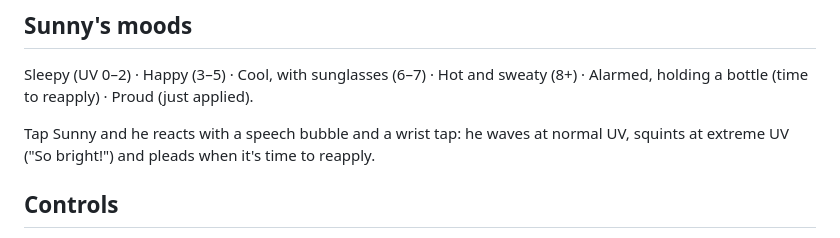
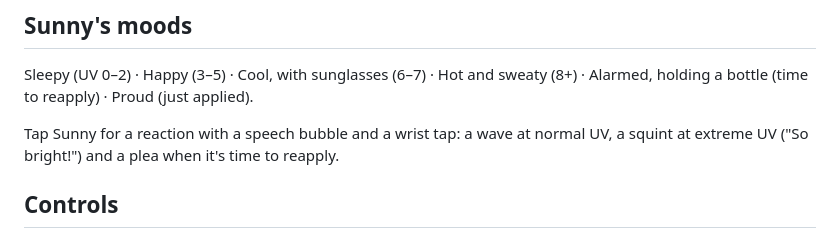
Before and after one commit to helloimkat/SPFWatch, a Markdown page: README.md, the part around the change. Drawn GitHub-style.

Commit message:
Tidy README wording for Sunny's reactions
Co-Authored-By: Claude Opus 5.5 <noreply@anthropic.com>
Claude-Session: https://claude.ai/code/session_0129dvKs3wA9XzehMXVoE34e

```diff
--- a/README.md
+++ b/README.md
@@ -44,7 +44,7 @@ Sun dose is a rough estimate: UV × minutes ÷ the skin type's burn threshold. S
 
 Sleepy (UV 0–2) · Happy (3–5) · Cool, with sunglasses (6–7) · Hot and sweaty (8+) · Alarmed, holding a bottle (time to reapply) · Proud (just applied).
 
-Tap Sunny and he reacts with a speech bubble and a wrist tap: he waves at normal UV, squints at extreme UV ("So bright!") and pleads when it's time to reapply.
+Tap Sunny for a reaction with a speech bubble and a wrist tap: a wave at normal UV, a squint at extreme UV ("So bright!") and a plea when it's time to reapply.
 
 ## Controls
 
```
